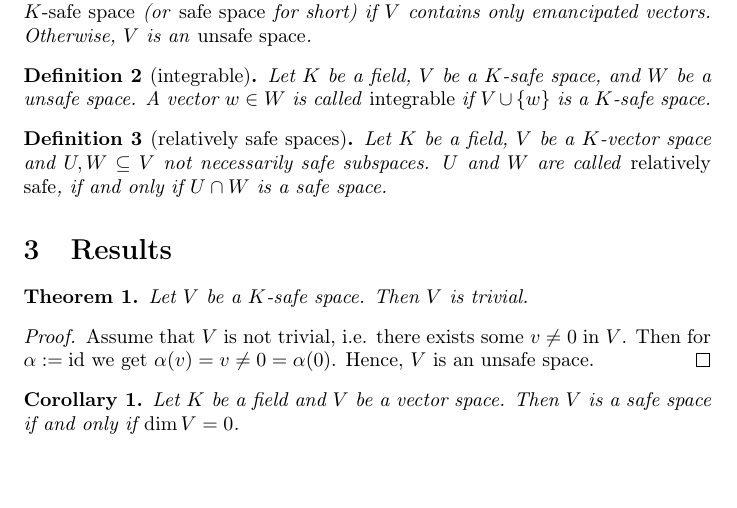
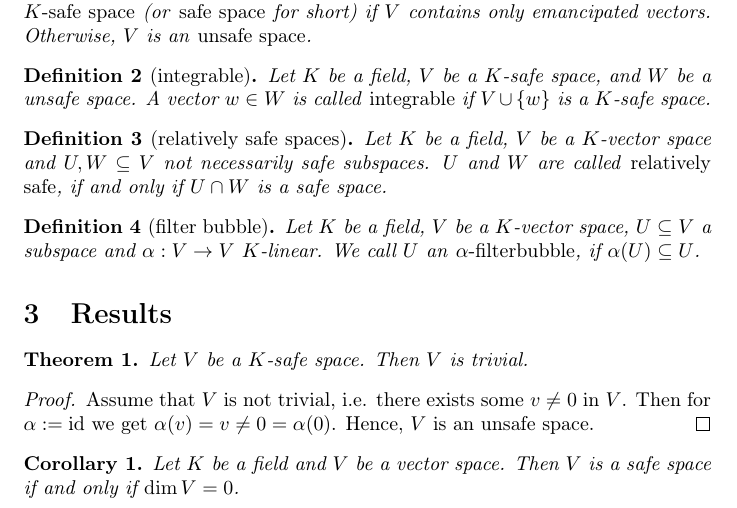
Before and after one commit to vectingecorix/safespaces, a LaTeX paper (safe-spaces-paper.tex): part of page 1 of 2, cut so that both start at the same text, the shorter picture padded with empty space. Compiled offline with pdfLaTeX.

Commit message:
added filter bubble definition

```diff
--- a/safe-spaces-paper.tex
+++ b/safe-spaces-paper.tex
@@ -48,6 +48,13 @@ Safe spaces are key icons of modern political debates. However, from a mathemati
     and only if $U \cap W$ is a safe space.
 \end{definition}
 
+\begin{definition}[filter bubble]
+    Let $K$ be a field, $V$ be a $K$-vector space, $U \subseteq V$ a subspace
+    and $\alpha: V \to V$ $K$-linear. We call $U$ an
+    \emph{$\alpha$-filterbubble}, if $\alpha(U) \subseteq U$.
+\end{definition}
+
+
 \section{Results}
 
 \begin{theorem}\label{thm:safe-space-trivial}
```
